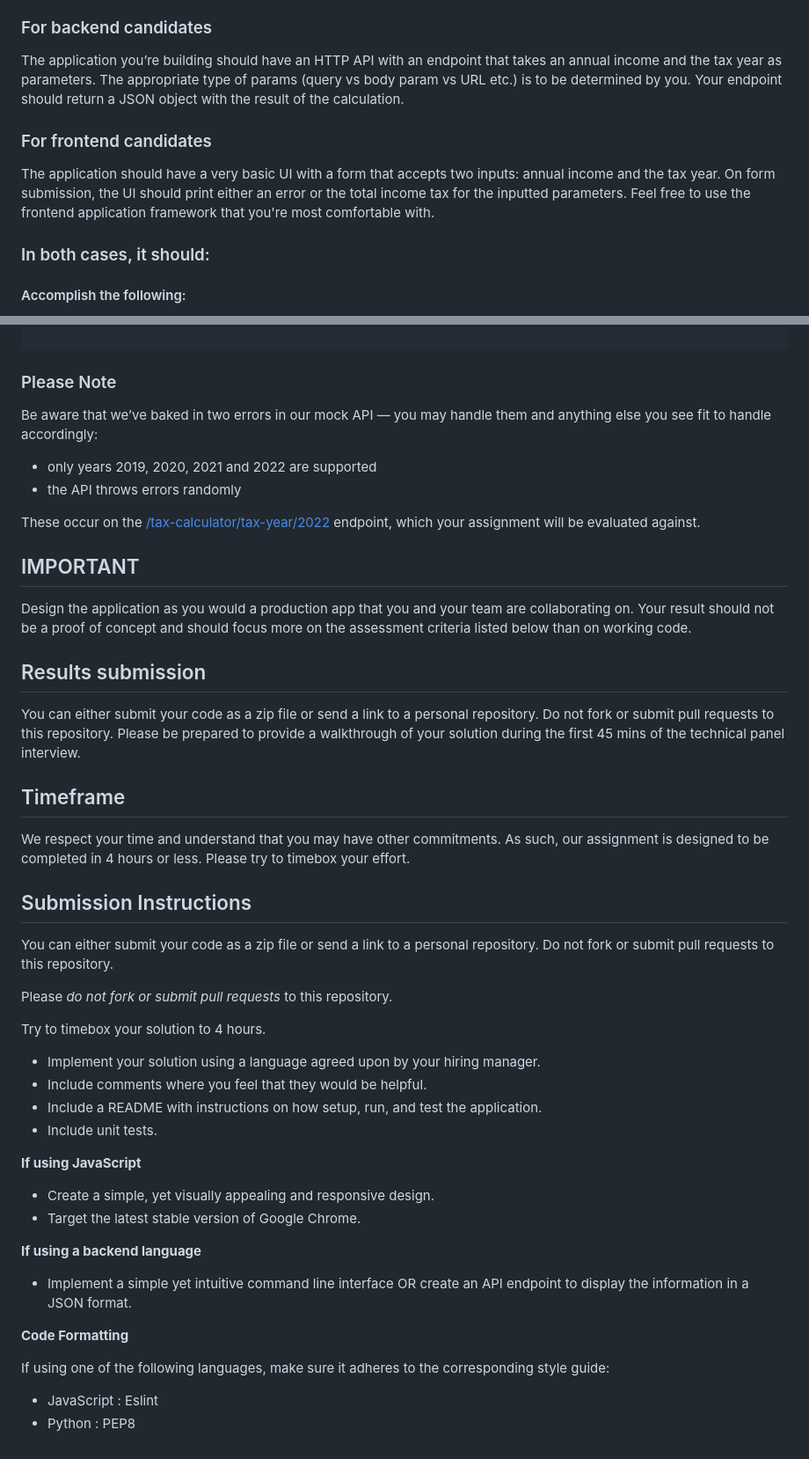
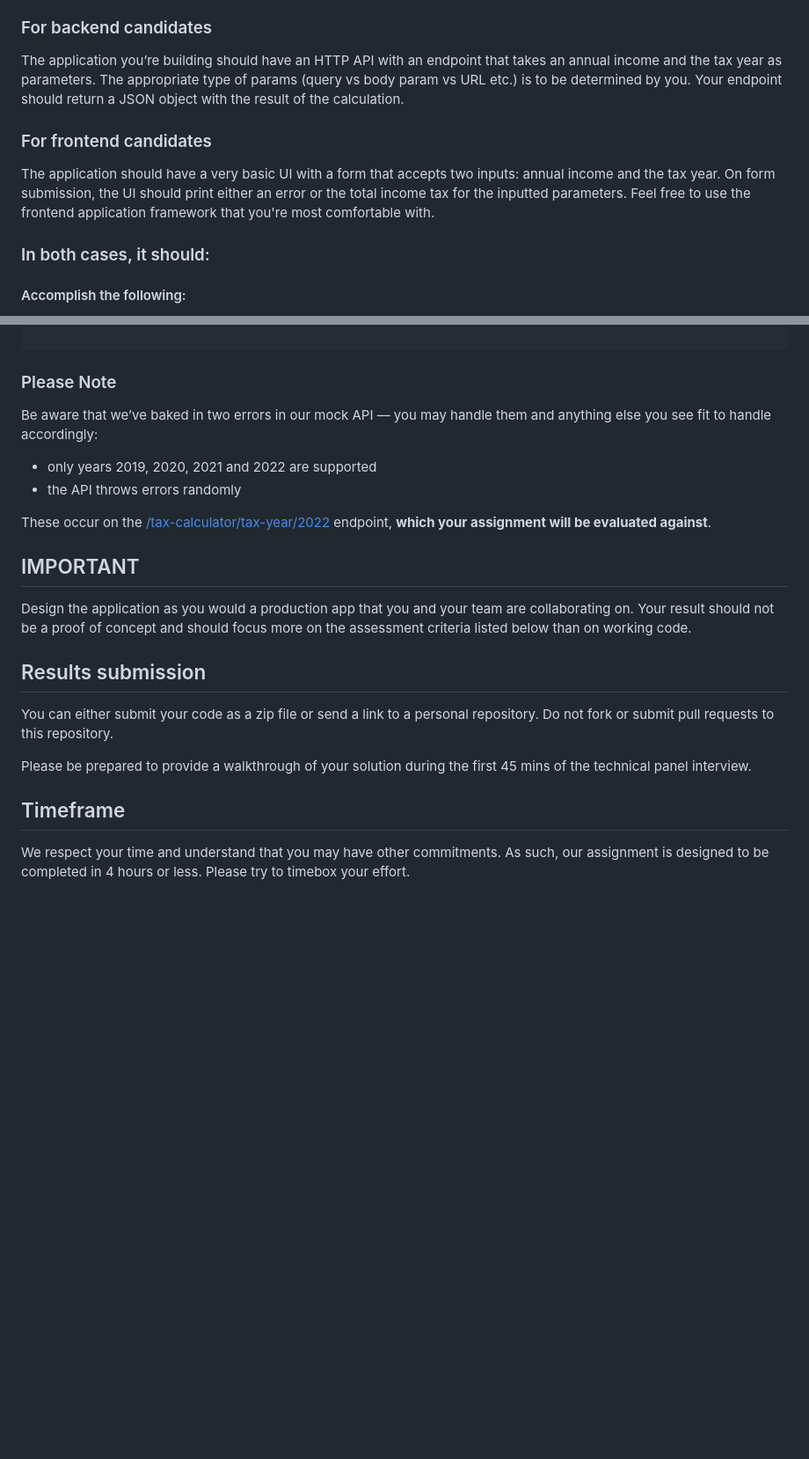
Before and after one commit to Points/interview-test-server, a Markdown page: README.md, 2 parts joined by grey strips. Shown at 88% size. GitHub-like rendering; blank space fills up the shorter version.

Commit message:
Remove redundancies in instructions

```diff
--- a/README.md
+++ b/README.md
@@ -43,17 +39,11 @@ your approach to development as it relates to:
 
 ### For backend candidates
 
-The application you’re building should have an HTTP API with an endpoint that
-takes an annual income and the tax year as parameters. The appropriate type of
-params (query vs body param vs URL etc.) is to be determined by you. Your
-endpoint should return a JSON object with the result of the calculation.
+The application you’re building should have an HTTP API with an endpoint that takes an annual income and the tax year as parameters. The appropriate type of params (query vs body param vs URL etc.) is to be determined by you. Your endpoint should return a JSON object with the result of the calculation.
 
 ### For frontend candidates
 
-The application should have a very basic UI with a form that accepts two
-inputs: annual income and the tax year. On form submission, the UI should
-print either an error or the total income tax for the inputted parameters.
-Feel free to use the frontend application framework that you&apos;re most comfortable with.
+The application should have a very basic UI with a form that accepts two inputs: annual income and the tax year. On form submission, the UI should print either an error or the total income tax for the inputted parameters. Feel free to use the frontend application framework that you're most comfortable with.
 
 ### In both cases, it should:
 
@@ -117,61 +107,23 @@ It returns the following JSON response:
 
 ### Please Note
 
-Be aware that we’ve baked in two errors in our mock API — you may handle
-them and anything else you see fit to handle accordingly:
+Be aware that we’ve baked in two errors in our mock API — you may handle them and anything else you see fit to handle accordingly:
 
 * only years 2019, 2020, 2021 and 2022 are supported
 * the API throws errors randomly
 
-These occur on the [/tax-calculator/tax-year/2022](/tax-calculator/tax-year/2022)
-endpoint, which your assignment will be evaluated against.
+These occur on the [/tax-calculator/tax-year/2022](/tax-calculator/tax-year/2022) endpoint, **which your assignment will be evaluated against**.
 
 ##  IMPORTANT
 
-Design the application as you would a production app that you and
-your team are collaborating on. Your result should not be a proof
-of concept and should focus more on the assessment criteria listed
-below than on working code.
+Design the application as you would a production app that you and your team are collaborating on. Your result should not be a proof of concept and should focus more on the assessment criteria listed below than on working code.
 
 ## Results submission
 
-You can either submit your code as a zip file or send a link to a
-personal repository. Do not fork or submit pull requests to this
-repository.
+You can either submit your code as a zip file or send a link to a personal repository. Do not fork or submit pull requests to this repository.
+
 Please be prepared to provide a walkthrough of your solution during the first 45 mins of the technical panel interview.
 
 ## Timeframe
 
-We respect your time and understand that you may have other commitments. As such,
-our assignment is designed to be completed in 4 hours or less. Please try to timebox your effort.
-
-
-
-## Submission Instructions
-
-You can either submit your code as a zip file or send a link to a personal repository. Do not fork or submit pull requests to this repository.
-
-Please *do not fork or submit pull requests* to this repository.
-
-Try to timebox your solution to 4 hours.
-
-* Implement your solution using a language agreed upon by your hiring manager.
-* Include comments where you feel that they would be helpful.
-* Include a README with instructions on how setup, run, and test the application.
-* Include unit tests.
-
-**If using JavaScript**
-
-* Create a simple, yet visually appealing and responsive design.
-* Target the latest stable version of Google Chrome.
-
-**If using a backend language**
-
-* Implement a simple yet intuitive command line interface OR create an API endpoint to display the information in a JSON format.
-
-**Code Formatting**
-
-If using one of the following languages, make sure it adheres to the corresponding style guide:
-
-* JavaScript : Eslint
-* Python : PEP8
+We respect your time and understand that you may have other commitments. As such, our assignment is designed to be completed in 4 hours or less. Please try to timebox your effort.
```
Also changed, not shown: other parts of README.md (+5 -9 lines), INSTRUCTIONS.md (deleted, +0 -129 lines).
